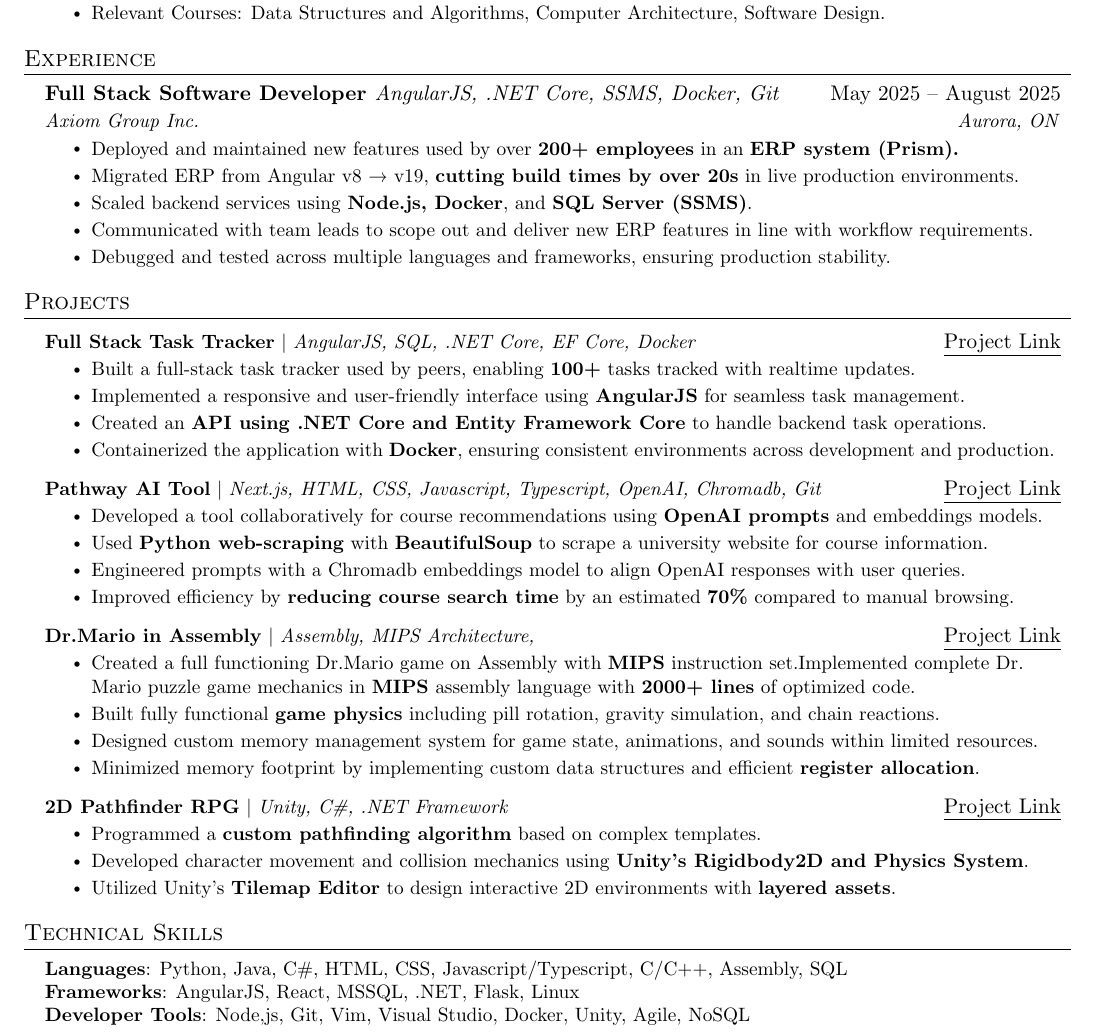
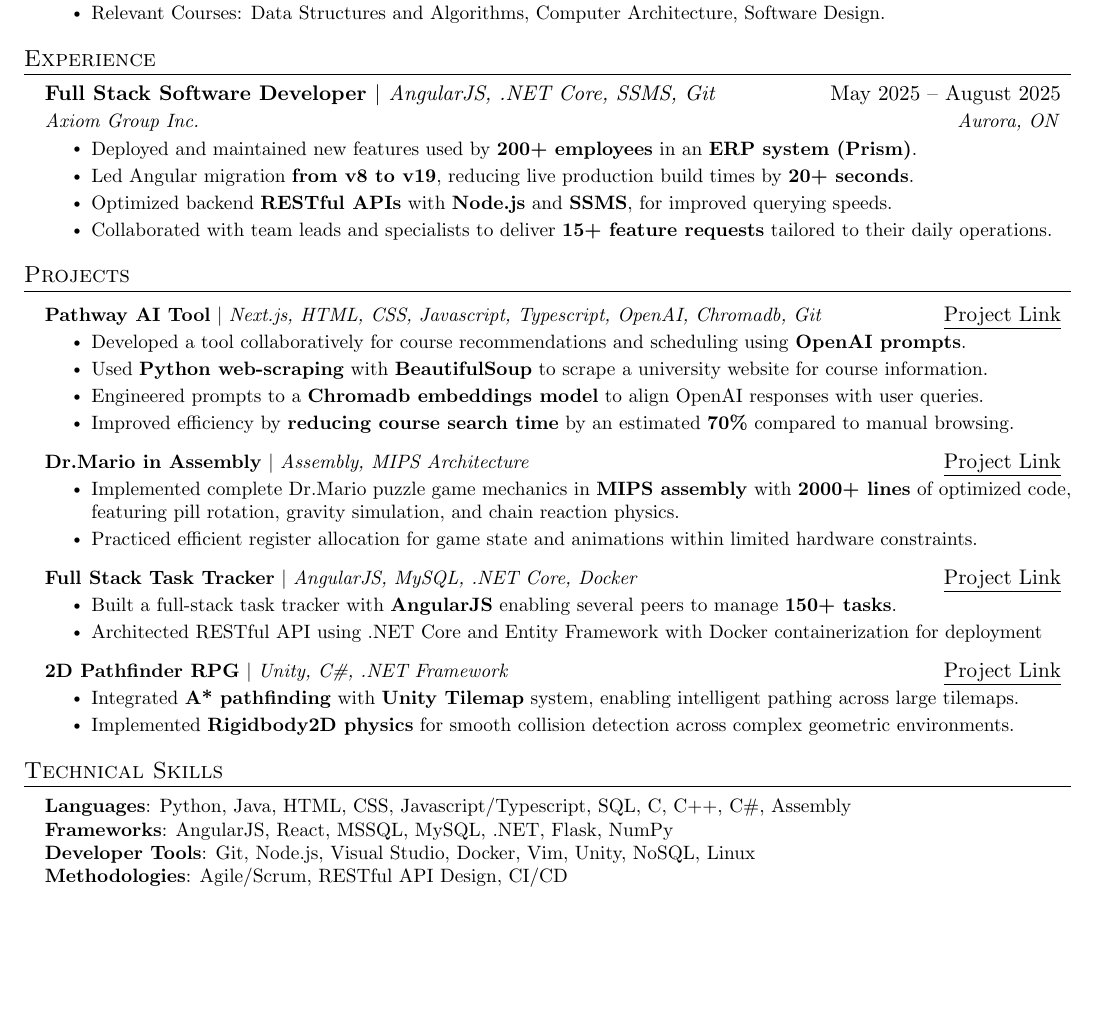
Before and after one commit to JigsawDragon/Resume, a LaTeX CV (Sid's Resume.tex): part of the page, cut so that both start at the same text, the shorter picture padded with empty space. Compiled offline with pdfLaTeX.

Commit message:
Fixed major wording and action verbs for bullet points. 2 more projects will be tentatively added. Also tested github logo image insertion for link click. Not sure if I like it yet.

```diff
--- a/Sid's Resume.tex
+++ b/Sid's Resume.tex
@@ -18,6 +18,7 @@
 \usepackage{fancyhdr}
 \usepackage[english]{babel}
 \usepackage{tabularx}
+\usepackage{graphicx}
 \input{glyphtounicode}
 
 
@@ -134,53 +135,47 @@
 \section{Experience}
 \resumeSubHeadingListStart
     \resumeSubheading
-      {Full Stack Software Developer \textnormal{\emph{AngularJS, .NET Core, SSMS, Docker, Git}}}{ May 2025 -- August 2025}
+      {Full Stack Software Developer $|$ \textnormal{\emph{AngularJS, .NET Core, SSMS, Git}}}{ May 2025 -- August 2025}
       {Axiom Group Inc.}{Aurora, ON}
       \resumeItemListStart
-        \resumeItem{Deployed and maintained new features used by over \textbf{200+ employees} in an \textbf{ERP system (Prism).}}
-        \resumeItem{Migrated ERP from Angular v8 → v19, \textbf{cutting build times by over 20s} in live production environments.}
-        \resumeItem{Scaled backend services using \textbf{Node.js, Docker}, and \textbf{SQL Server (SSMS)}.}
-        \resumeItem{Communicated with team leads to scope out and deliver new ERP features in line with workflow requirements.}
-        \resumeItem{Debugged and tested across multiple languages and frameworks, ensuring production stability.}
+        \resumeItem{Deployed and maintained new features used by \textbf{200+ employees} in an \textbf{ERP system (Prism)}.}
+        \resumeItem{Led Angular migration \textbf{from v8 to v19}, reducing live production build times by \textbf{20+ seconds}.}
+        \resumeItem{Optimized backend \textbf{RESTful APIs} with \textbf{Node.js} and \textbf{SSMS}, for improved querying speeds.}
+        \resumeItem{Collaborated with team leads and specialists to deliver \textbf{15+ feature requests} tailored to their daily operations.}
     \resumeItemListEnd
 \resumeSubHeadingListEnd
 %-----------PROJECTS-----------
 \section{Projects}
 \resumeSubHeadingListStart
-      \resumeProjectHeading
-          {\textbf{Full Stack Task Tracker} $|$ \emph{AngularJS, SQL, .NET Core, EF Core, Docker}}{\href{https://github.com/JigsawDragon/task-tracker}{\underline{Project Link}}}
-          \resumeItemListStart
-            \resumeItem{Built a full-stack task tracker used by peers, enabling \textbf{100+} tasks tracked with realtime updates.}
-            \resumeItem{Implemented a responsive and user-friendly interface using \textbf{AngularJS} for seamless task management.}
-            \resumeItem{Created an \textbf{API using .NET Core and Entity Framework Core} to handle backend task operations.}
-            \resumeItem{Containerized the application with \textbf{Docker}, ensuring consistent environments across development and production.}
-          \resumeItemListEnd
-
+    % {\includegraphics[height=12pt, width=12pt]{assets/githubnowordslogo.png} Link}%
       \resumeProjectHeading
       {\textbf{Pathway AI Tool} $|$ \emph{Next.js, HTML, CSS, Javascript, Typescript, OpenAI, Chromadb, Git}}{\href{https://github.com/49M/Pathway_App}{\underline{Project Link}}}
         \resumeItemListStart
-            \resumeItem{Developed a tool collaboratively for course recommendations using \textbf{OpenAI prompts} and embeddings models.}
+          \resumeItem{Developed a tool collaboratively for course recommendations and scheduling using \textbf{OpenAI prompts}.}
           \resumeItem{Used \textbf{Python web-scraping} with \textbf{BeautifulSoup} to scrape a university website for course information.}
-            \resumeItem{Engineered prompts with a Chromadb embeddings model to align OpenAI responses with user queries.}
+          \resumeItem{Engineered prompts to a \textbf{Chromadb embeddings model} to align OpenAI responses with user queries.}
           \resumeItem{Improved efficiency by \textbf{reducing course search time} by an estimated \textbf{70\%} compared to manual browsing.}
         \resumeItemListEnd
 
       \resumeProjectHeading
-          {\textbf{Dr.Mario in Assembly} $|$ \emph{Assembly, MIPS Architecture, }}{\href{https://github.com/JigsawDragon/dr-mario-assembly}{\underline{Project Link}}}
+      {\textbf{Dr.Mario in Assembly} $|$ \emph{Assembly, MIPS Architecture}}{\href{https://github.com/JigsawDragon/dr-mario-assembly}{\underline{Project Link}}}
         \resumeItemListStart
-            \resumeItem{Created a full functioning Dr.Mario game on Assembly with \textbf{MIPS} instruction set.Implemented complete Dr. Mario puzzle game mechanics in \textbf{MIPS} assembly language with \textbf{2000+ lines} of optimized code.}
-            \resumeItem{Built fully functional \textbf{game physics} including pill rotation, gravity simulation, and chain reactions.}
-            \resumeItem{Designed custom memory management system for game state, animations, and sounds within limited resources.}
-            \resumeItem{Minimized memory footprint by implementing custom data structures and efficient \textbf{register allocation}.}
+          \resumeItem{Implemented complete Dr.Mario puzzle game mechanics in \textbf{MIPS assembly} with \textbf{2000+ lines} of optimized code, featuring pill rotation, gravity simulation, and chain reaction physics.}
+          \resumeItem{Practiced efficient register allocation for game state and animations within limited hardware constraints.}
+        \resumeItemListEnd
 
+      \resumeProjectHeading
+      {\textbf{Full Stack Task Tracker} $|$ \emph{AngularJS, MySQL, .NET Core, Docker}}{\href{https://github.com/JigsawDragon/task-tracker}{\underline{Project Link}}}
+        \resumeItemListStart
+          \resumeItem{Built a full-stack task tracker with \textbf{AngularJS} enabling several peers to manage \textbf{150+ tasks}.}
+          \resumeItem{Architected RESTful API using .NET Core and Entity Framework with Docker containerization for deployment}
         \resumeItemListEnd
 
       \resumeProjectHeading
       {\textbf{2D Pathfinder RPG} $|$ \emph{Unity, C\#, .NET Framework}}{\href{https://github.com/JigsawDragon/2DUnityRPG}{\underline{Project Link}}}
         \resumeItemListStart
-          \resumeItem{Programmed a \textbf{custom pathfinding algorithm} based on complex templates.}
-          \resumeItem{Developed character movement and collision mechanics using \textbf{Unity's Rigidbody2D and Physics System}.}
-          \resumeItem{Utilized Unity’s \textbf{Tilemap Editor} to design interactive 2D environments with \textbf{layered assets}.}
+          \resumeItem{Integrated \textbf{A* pathfinding} with \textbf{Unity Tilemap} system, enabling intelligent pathing across large tilemaps.}
+          \resumeItem{Implemented \textbf{Rigidbody2D physics} for smooth collision detection across complex geometric environments.}
          \resumeItemListEnd
 \resumeSubHeadingListEnd
 
@@ -189,10 +184,10 @@
 \section{Technical Skills}
  \begin{itemize}[leftmargin=0.15in, label={}]
     \small{\item{
-     \textbf{Languages}{: Python, Java, C\#, HTML, CSS, Javascript/Typescript, C/C++, Assembly, SQL} \\
-     \textbf{Frameworks}{:  AngularJS, React, MSSQL, .NET, Flask, Linux} \\
-     \textbf{Developer Tools}{: Node,js, Git, Vim, Visual Studio, Docker, Unity, Agile, NoSQL} \\
-
+    \textbf{Languages}{: Python, Java, HTML, CSS, Javascript/Typescript, SQL, C, C++, C\#, Assembly} \\
+    \textbf{Frameworks}{:  AngularJS, React, MSSQL, MySQL, .NET, Flask, NumPy} \\
+    \textbf{Developer Tools}{: Git, Node.js, Visual Studio, Docker, Vim, Unity, NoSQL, Linux} \\
+    \textbf{Methodologies}{: Agile/Scrum, RESTful API Design, CI/CD}
     }}
  \end{itemize}
 
```
Also changed, not shown: Sid's Resume.pdf, assets/githublogo.png (added), assets/githubnowordslogo.png (added), 4 other files. Lines whose indentation alone changed are shown as unchanged.
